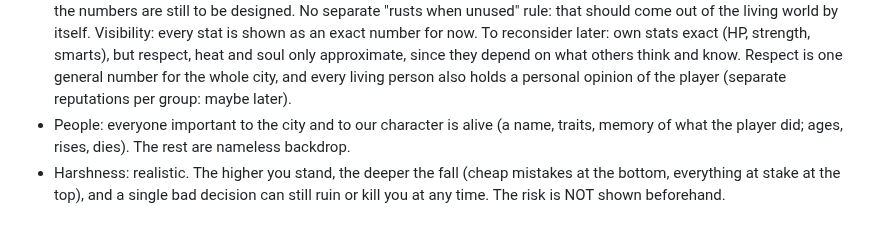
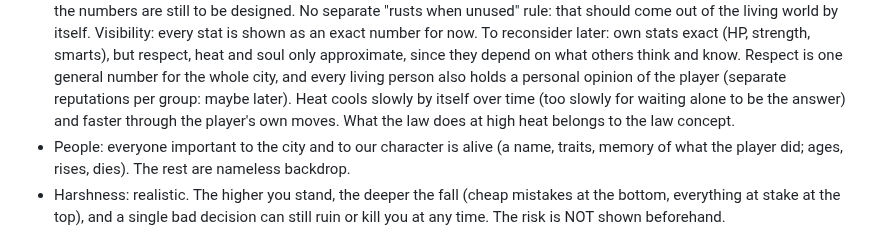
Before and after one commit to mihajloposao/mafiozo, a Markdown page: CLAUDE.md, the part around the change. Drawn GitHub-style.

Commit message:
Record how heat comes down
Co-Authored-By: Claude Fable 5.2 <noreply@anthropic.com>
Claude-Session: https://claude.ai/code/session_01JrbKtMite6jdQ9YrcJzSP8

```diff
--- a/CLAUDE.md
+++ b/CLAUDE.md
@@ -89,6 +89,8 @@ no exploratory reads beyond what a change needs, no subagents, and reply in shor
   smarts), but respect, heat and soul only approximate, since they depend on what others think and know.
   Respect is one general number for the whole city, and every living person also holds a personal opinion of the
   player (separate reputations per group: maybe later).
+  Heat cools slowly by itself over time (too slowly for waiting alone to be the answer) and faster through the
+  player's own moves. What the law does at high heat belongs to the law concept.
 - People: everyone important to the city and to our character is alive (a name, traits, memory of what the player did;
   ages, rises, dies). The rest are nameless backdrop.
 - Harshness: realistic. The higher you stand, the deeper the fall (cheap mistakes at the bottom, everything at stake at
```
